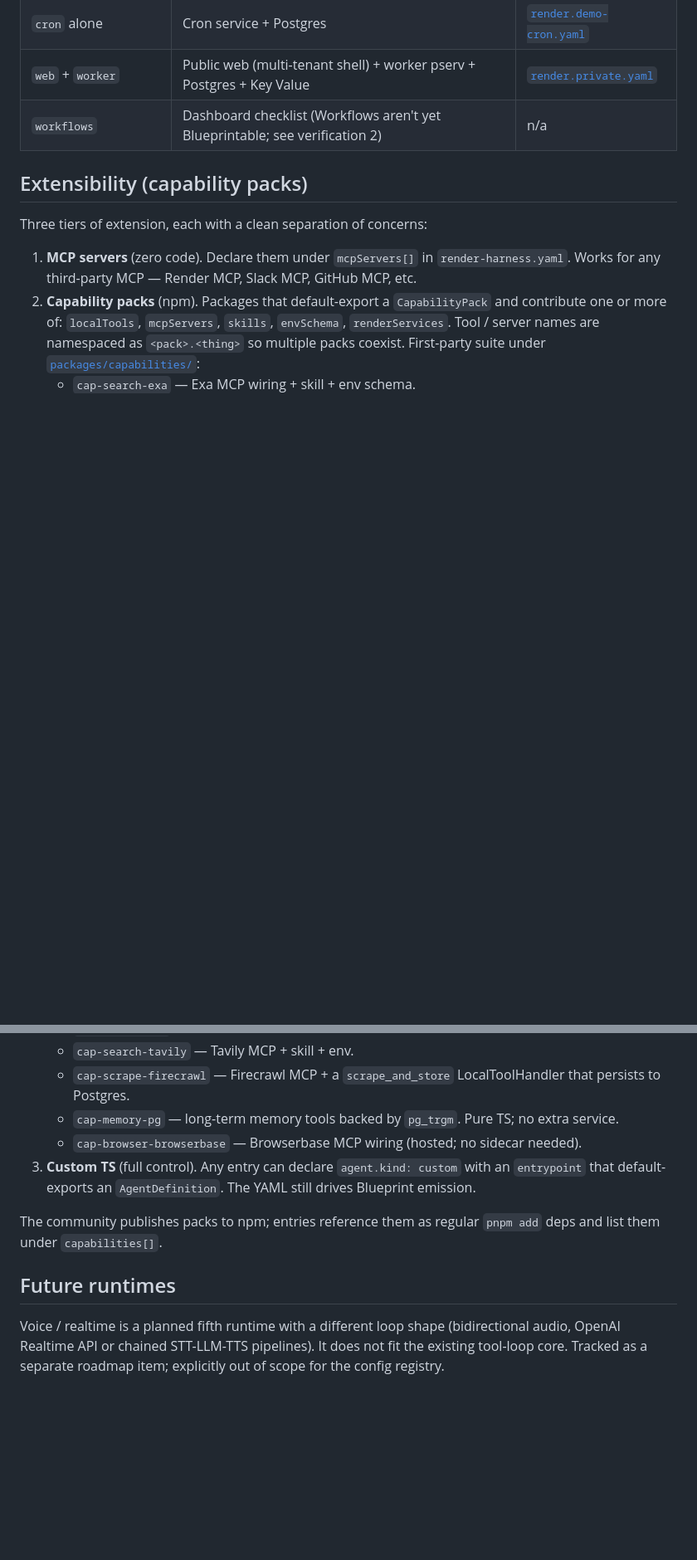
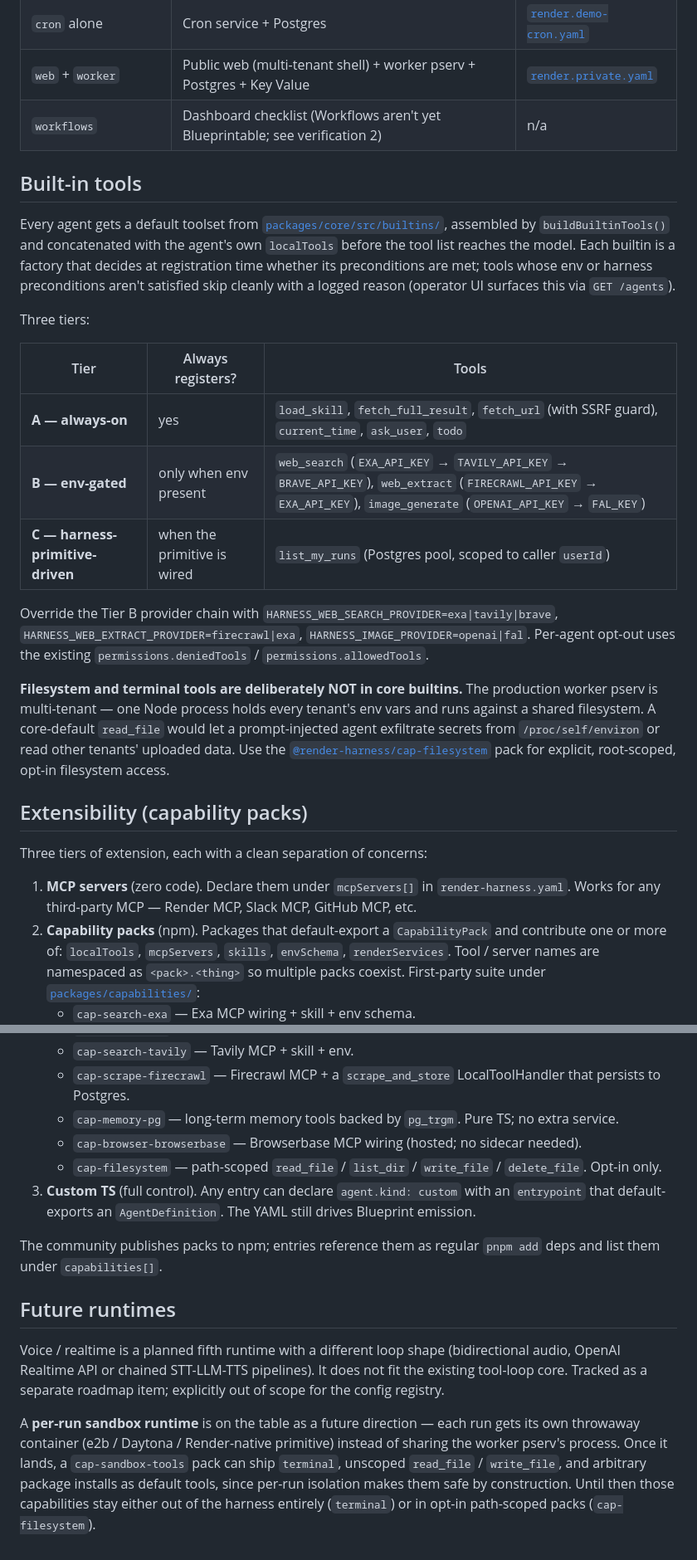
Before and after one commit to render-lab/render-agent-harness, a Markdown page: docs/architecture.md, 2 parts joined by grey strips. Shown at 83% size. Rendered like a GitHub page; blank space fills up the shorter version.

```diff
--- a/docs/architecture.md
+++ b/docs/architecture.md
@@ -209,6 +209,22 @@ The Blueprint emitter mirrors the shapes of the hand-authored Blueprints in [`bl
 | `web` + `worker` | Public web (multi-tenant shell) + worker pserv + Postgres + Key Value | [`render.private.yaml`](../blueprints/render.private.yaml) |
 | `workflows` | Dashboard checklist (Workflows aren't yet Blueprintable; see verification 2) | n/a |
 
+## Built-in tools
+
+Every agent gets a default toolset from [`packages/core/src/builtins/`](../packages/core/src/builtins/), assembled by `buildBuiltinTools()` and concatenated with the agent's own `localTools` before the tool list reaches the model. Each builtin is a factory that decides at registration time whether its preconditions are met; tools whose env or harness preconditions aren't satisfied skip cleanly with a logged reason (operator UI surfaces this via `GET /agents`).
+
+Three tiers:
+
+| Tier | Always registers? | Tools |
+|---|---|---|
+| **A — always-on** | yes | `load_skill`, `fetch_full_result`, `fetch_url` (with SSRF guard), `current_time`, `ask_user`, `todo` |
+| **B — env-gated** | only when env present | `web_search` (`EXA_API_KEY` → `TAVILY_API_KEY` → `BRAVE_API_KEY`), `web_extract` (`FIRECRAWL_API_KEY` → `EXA_API_KEY`), `image_generate` (`OPENAI_API_KEY` → `FAL_KEY`) |
+| **C — harness-primitive-driven** | when the primitive is wired | `list_my_runs` (Postgres pool, scoped to caller `userId`) |
+
+Override the Tier B provider chain with `HARNESS_WEB_SEARCH_PROVIDER=exa|tavily|brave`, `HARNESS_WEB_EXTRACT_PROVIDER=firecrawl|exa`, `HARNESS_IMAGE_PROVIDER=openai|fal`. Per-agent opt-out uses the existing `permissions.deniedTools` / `permissions.allowedTools`.
+
+**Filesystem and terminal tools are deliberately NOT in core builtins.** The production worker pserv is multi-tenant — one Node process holds every tenant's env vars and runs against a shared filesystem. A core-default `read_file` would let a prompt-injected agent exfiltrate secrets from `/proc/self/environ` or read other tenants' uploaded data. Use the [`@render-harness/cap-filesystem`](../packages/capabilities/cap-filesystem/) pack for explicit, root-scoped, opt-in filesystem access.
+
 ## Extensibility (capability packs)
 
 Three tiers of extension, each with a clean separation of concerns:
@@ -220,6 +236,7 @@ Three tiers of extension, each with a clean separation of concerns:
    - `cap-scrape-firecrawl` — Firecrawl MCP + a `scrape_and_store` LocalToolHandler that persists to Postgres.
    - `cap-memory-pg` — long-term memory tools backed by `pg_trgm`. Pure TS; no extra service.
    - `cap-browser-browserbase` — Browserbase MCP wiring (hosted; no sidecar needed).
+   - `cap-filesystem` — path-scoped `read_file` / `list_dir` / `write_file` / `delete_file`. Opt-in only.
 3. **Custom TS** (full control). Any entry can declare `agent.kind: custom` with an `entrypoint` that default-exports an `AgentDefinition`. The YAML still drives Blueprint emission.
 
 The community publishes packs to npm; entries reference them as regular `pnpm add` deps and list them under `capabilities[]`.
@@ -227,3 +244,5 @@ The community publishes packs to npm; entries reference them as regular `pnpm ad
 ## Future runtimes
 
 Voice / realtime is a planned fifth runtime with a different loop shape (bidirectional audio, OpenAI Realtime API or chained STT-LLM-TTS pipelines). It does not fit the existing tool-loop core. Tracked as a separate roadmap item; explicitly out of scope for the config registry.
+
+A **per-run sandbox runtime** is on the table as a future direction — each run gets its own throwaway container (e2b / Daytona / Render-native primitive) instead of sharing the worker pserv's process. Once it lands, a `cap-sandbox-tools` pack can ship `terminal`, unscoped `read_file` / `write_file`, and arbitrary package installs as default tools, since per-run isolation makes them safe by construction. Until then those capabilities stay either out of the harness entirely (`terminal`) or in opt-in path-scoped packs (`cap-filesystem`).
```
Also changed, not shown: README.md (+20 -0 lines).
